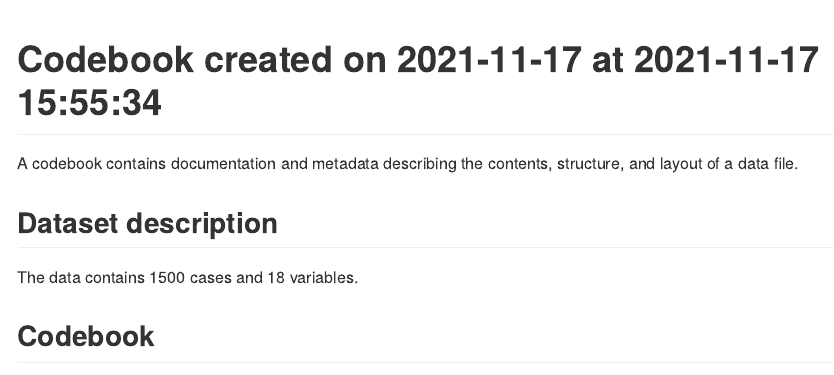
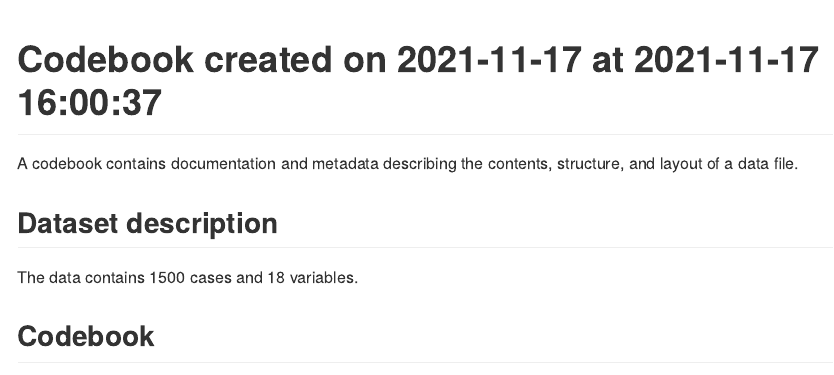
Before and after one commit to noltinho/MyRepository, an R Markdown document (codebook_ca.imputation.Rmd): the page in a window 1100 px wide, from its top. The pictures show the output file codebook_ca.imputation.html that the author committed with the source, opened offline.

Commit message:
fix worcs file

```diff
--- a/codebook_ca.imputation.Rmd
+++ b/codebook_ca.imputation.Rmd
@@ -1,5 +1,5 @@
 ---
-title: "Codebook created on 2021-11-17 at 2021-11-17 15:55:34"
+title: "Codebook created on 2021-11-17 at 2021-11-17 16:00:37"
 output: github_document
 ---
 
```
Also changed, not shown: codebook_ca.imputation.html, codebook_ca.imputation.md, 2 other files.
